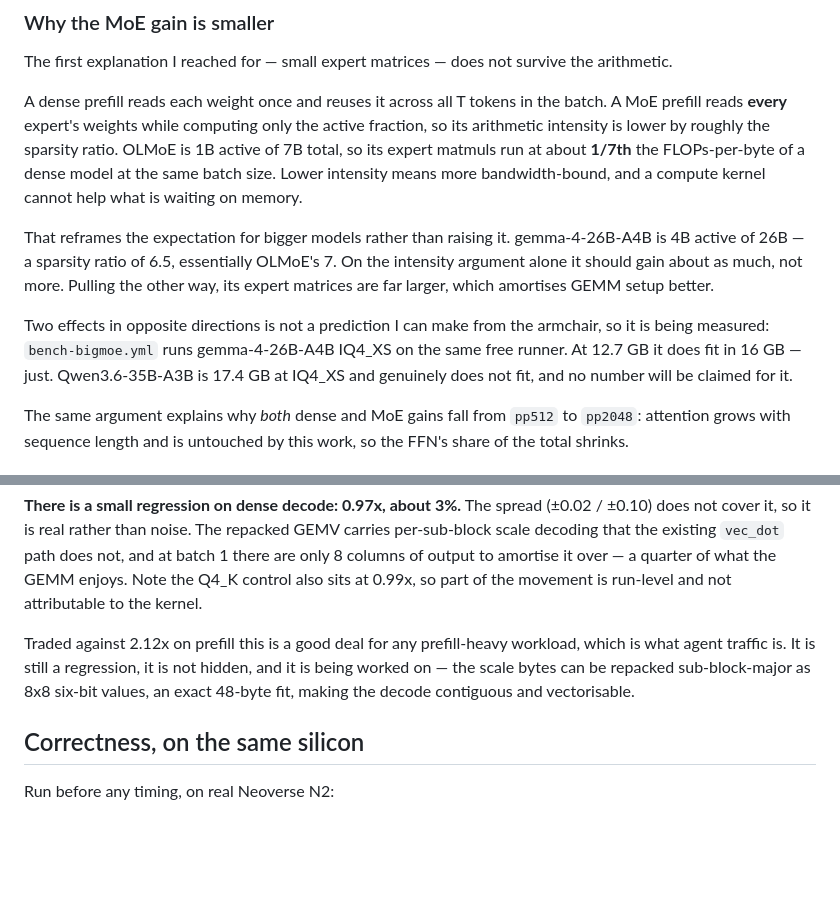
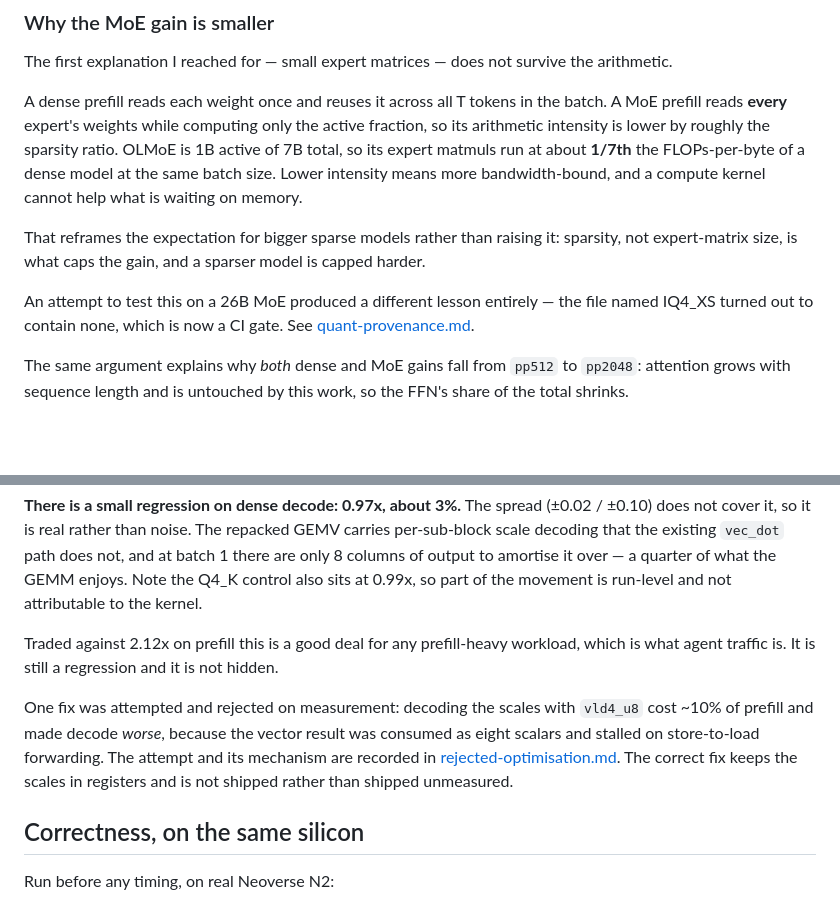
Before and after one commit to Marc-Dvci/fastpath64, a Markdown page: results/p1-results.md, 2 parts joined by grey strips. GitHub-like rendering; blank space fills up the shorter version.

Commit message:
Docs: retire the resolved predictions
The 26B MoE question resolved into the provenance finding, and the decode fix
described as 'being worked on' was tried and rejected on measurement. Both now
point at what actually happened instead of at intentions.

```diff
--- a/results/p1-results.md
+++ b/results/p1-results.md
@@ -54,15 +54,12 @@ expert matmuls run at about **1/7th** the FLOPs-per-byte of a dense model at the
 Lower intensity means more bandwidth-bound, and a compute kernel cannot help what is waiting on
 memory.
 
-That reframes the expectation for bigger models rather than raising it. gemma-4-26B-A4B is 4B
-active of 26B — a sparsity ratio of 6.5, essentially OLMoE's 7. On the intensity argument alone it
-should gain about as much, not more. Pulling the other way, its expert matrices are far larger,
-which amortises GEMM setup better.
+That reframes the expectation for bigger sparse models rather than raising it: sparsity, not
+expert-matrix size, is what caps the gain, and a sparser model is capped harder.
 
-Two effects in opposite directions is not a prediction I can make from the armchair, so it is
-being measured: `bench-bigmoe.yml` runs gemma-4-26B-A4B IQ4_XS on the same free runner. At 12.7 GB
-it does fit in 16 GB — just. Qwen3.6-35B-A3B is 17.4 GB at IQ4_XS and genuinely does not fit, and
-no number will be claimed for it.
+An attempt to test this on a 26B MoE produced a different lesson entirely — the file named IQ4_XS
+turned out to contain none, which is now a CI gate. See
+[quant-provenance.md](quant-provenance.md).
 
 The same argument explains why *both* dense and MoE gains fall from `pp512` to `pp2048`: attention
 grows with sequence length and is untouched by this work, so the FFN's share of the total shrinks.
@@ -86,9 +83,13 @@ output to amortise it over — a quarter of what the GEMM enjoys. Note the Q4_K
 0.99x, so part of the movement is run-level and not attributable to the kernel.
 
 Traded against 2.12x on prefill this is a good deal for any prefill-heavy workload, which is what
-agent traffic is. It is still a regression, it is not hidden, and it is being worked on — the
-scale bytes can be repacked sub-block-major as 8x8 six-bit values, an exact 48-byte fit, making
-the decode contiguous and vectorisable.
+agent traffic is. It is still a regression and it is not hidden.
+
+One fix was attempted and rejected on measurement: decoding the scales with `vld4_u8` cost ~10% of
+prefill and made decode *worse*, because the vector result was consumed as eight scalars and stalled
+on store-to-load forwarding. The attempt and its mechanism are recorded in
+[rejected-optimisation.md](rejected-optimisation.md). The correct fix keeps the scales in registers
+and is not shipped rather than shipped unmeasured.
 
 ## Correctness, on the same silicon
 
```
Also changed, not shown: README.md (+5 -5 lines).
